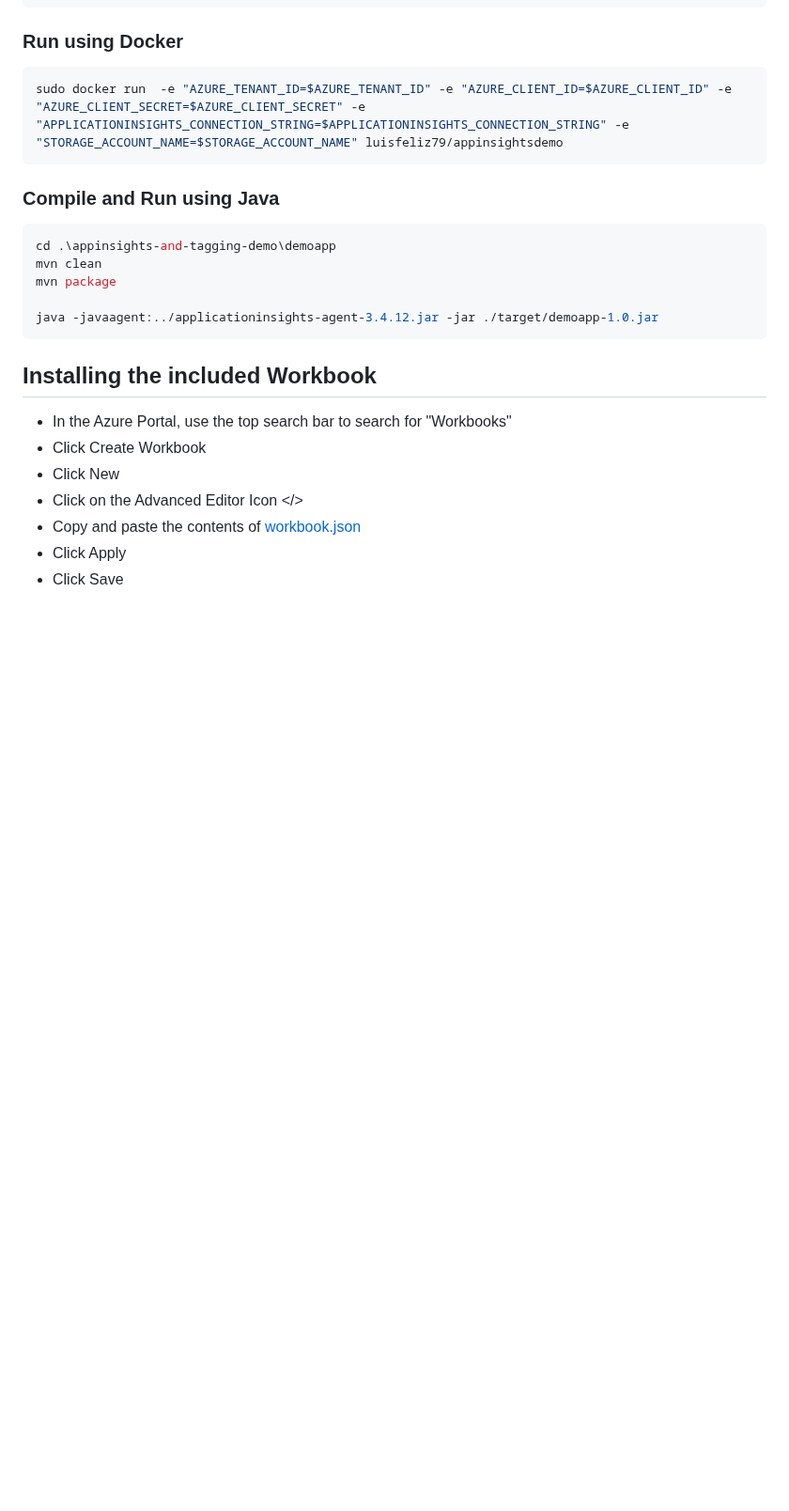
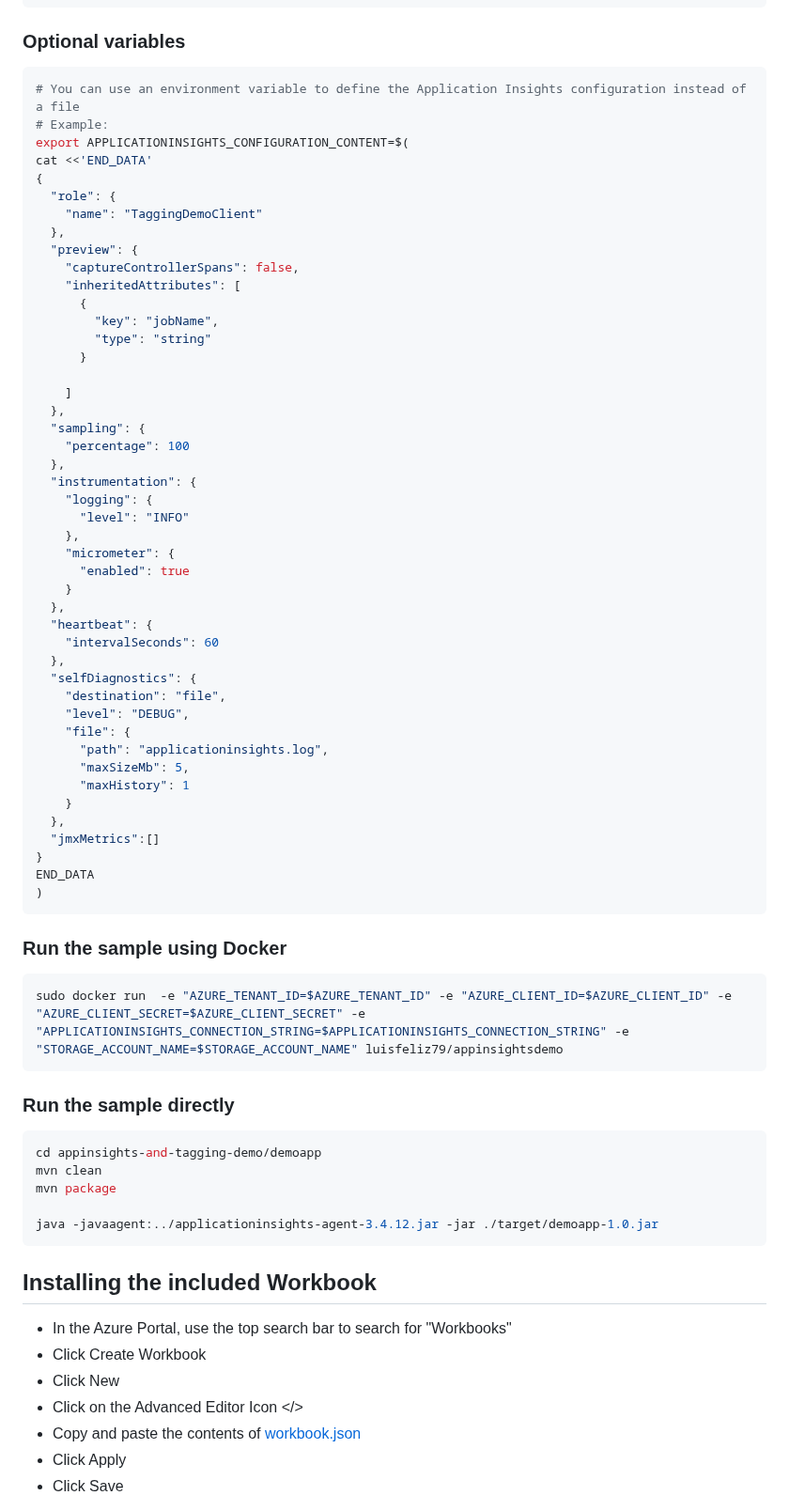
Before and after one commit to luisfeliz79/AzureContrib, a Markdown page: appinsights-and-tagging-demo/README.md, the part around the change. Shown at 94% size. Rendered like a GitHub page; blank space fills up the shorter version.

Commit message:
updates to app insights tagging demo readme

````diff
--- a/appinsights-and-tagging-demo/README.md
+++ b/appinsights-and-tagging-demo/README.md
@@ -50,14 +50,63 @@
     export STORAGE_ACCOUNT_NAME="<storage-account-name>"
     export APPLICATIONINSIGHTS_CONNECTION_STRING="<app-insights-conn-string>"
 ```
-### Run using Docker
+### Optional variables
+```bash
+# You can use an environment variable to define the Application Insights configuration instead of a file
+# Example:
+export APPLICATIONINSIGHTS_CONFIGURATION_CONTENT=$(
+cat <<'END_DATA'
+{
+  "role": {
+    "name": "TaggingDemoClient"
+  },
+  "preview": {
+    "captureControllerSpans": false,
+    "inheritedAttributes": [
+      {
+        "key": "jobName",
+        "type": "string"
+      }
+
+    ]
+  },
+  "sampling": {
+    "percentage": 100
+  },
+  "instrumentation": {
+    "logging": {
+      "level": "INFO"
+    },
+    "micrometer": {
+      "enabled": true
+    }
+  },
+  "heartbeat": {
+    "intervalSeconds": 60
+  },
+  "selfDiagnostics": {
+    "destination": "file",
+    "level": "DEBUG",
+    "file": {
+      "path": "applicationinsights.log",
+      "maxSizeMb": 5,
+      "maxHistory": 1
+    }
+  },
+  "jmxMetrics":[]
+}
+END_DATA
+)
+```
+
+### Run the sample using Docker
 ```bash
 sudo docker run  -e "AZURE_TENANT_ID=$AZURE_TENANT_ID" -e "AZURE_CLIENT_ID=$AZURE_CLIENT_ID" -e "AZURE_CLIENT_SECRET=$AZURE_CLIENT_SECRET" -e "APPLICATIONINSIGHTS_CONNECTION_STRING=$APPLICATIONINSIGHTS_CONNECTION_STRING" -e "STORAGE_ACCOUNT_NAME=$STORAGE_ACCOUNT_NAME" luisfeliz79/appinsightsdemo
 ```
 
-### Compile and Run using Java
+### Run the sample directly
 ```bash
-cd .\appinsights-and-tagging-demo\demoapp
+cd appinsights-and-tagging-demo/demoapp
 mvn clean
 mvn package
 
````
